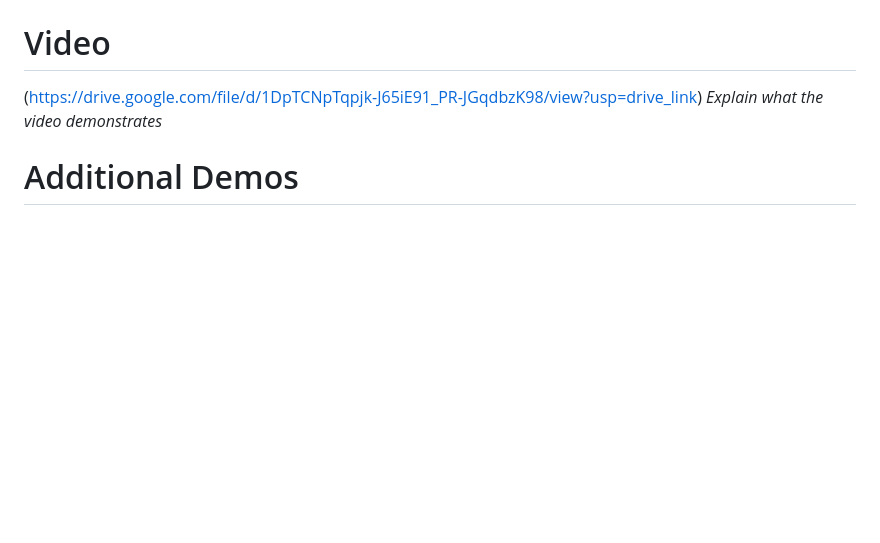
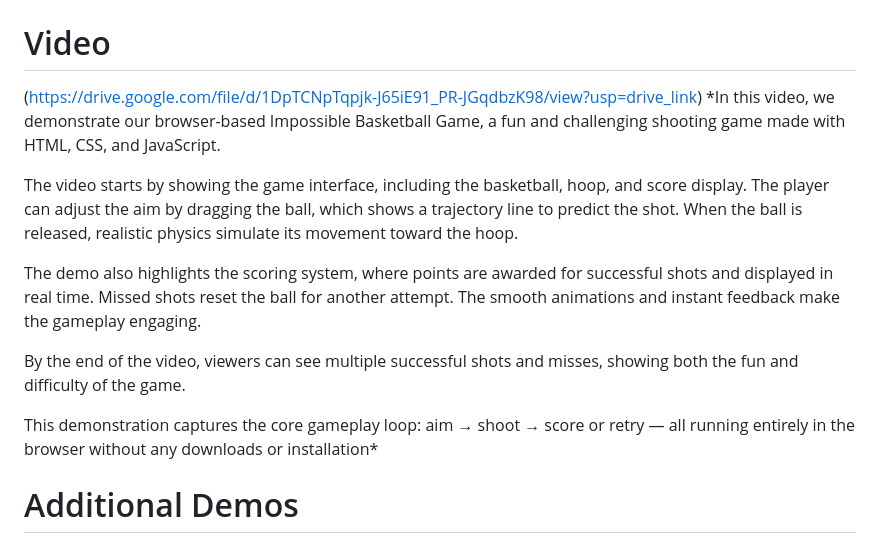
Before and after one commit to abhiramscs23-collab/ImpossibleBasketBall0.1, a Markdown page: README.md, the part around the change. Rendered like a GitHub page; blank space fills up the shorter version.

```diff
--- a/README.md
+++ b/README.md
@@ -66,7 +66,15 @@ For Software:
 ### Project Demo
 # Video
 (https://drive.google.com/file/d/1DpTCNpTqpjk-J65iE91_PR-JGqdbzK98/view?usp=drive_link)
-*Explain what the video demonstrates*
+*In this video, we demonstrate our browser-based Impossible Basketball Game, a fun and challenging shooting game made with HTML, CSS, and JavaScript.
+
+The video starts by showing the game interface, including the basketball, hoop, and score display. The player can adjust the aim by dragging the ball, which shows a trajectory line to predict the shot. When the ball is released, realistic physics simulate its movement toward the hoop.
+
+The demo also highlights the scoring system, where points are awarded for successful shots and displayed in real time. Missed shots reset the ball for another attempt. The smooth animations and instant feedback make the gameplay engaging.
+
+By the end of the video, viewers can see multiple successful shots and misses, showing both the fun and difficulty of the game.
+
+This demonstration captures the core gameplay loop: aim → shoot → score or retry — all running entirely in the browser without any downloads or installation*
 
 # Additional Demos
 [none]
```
